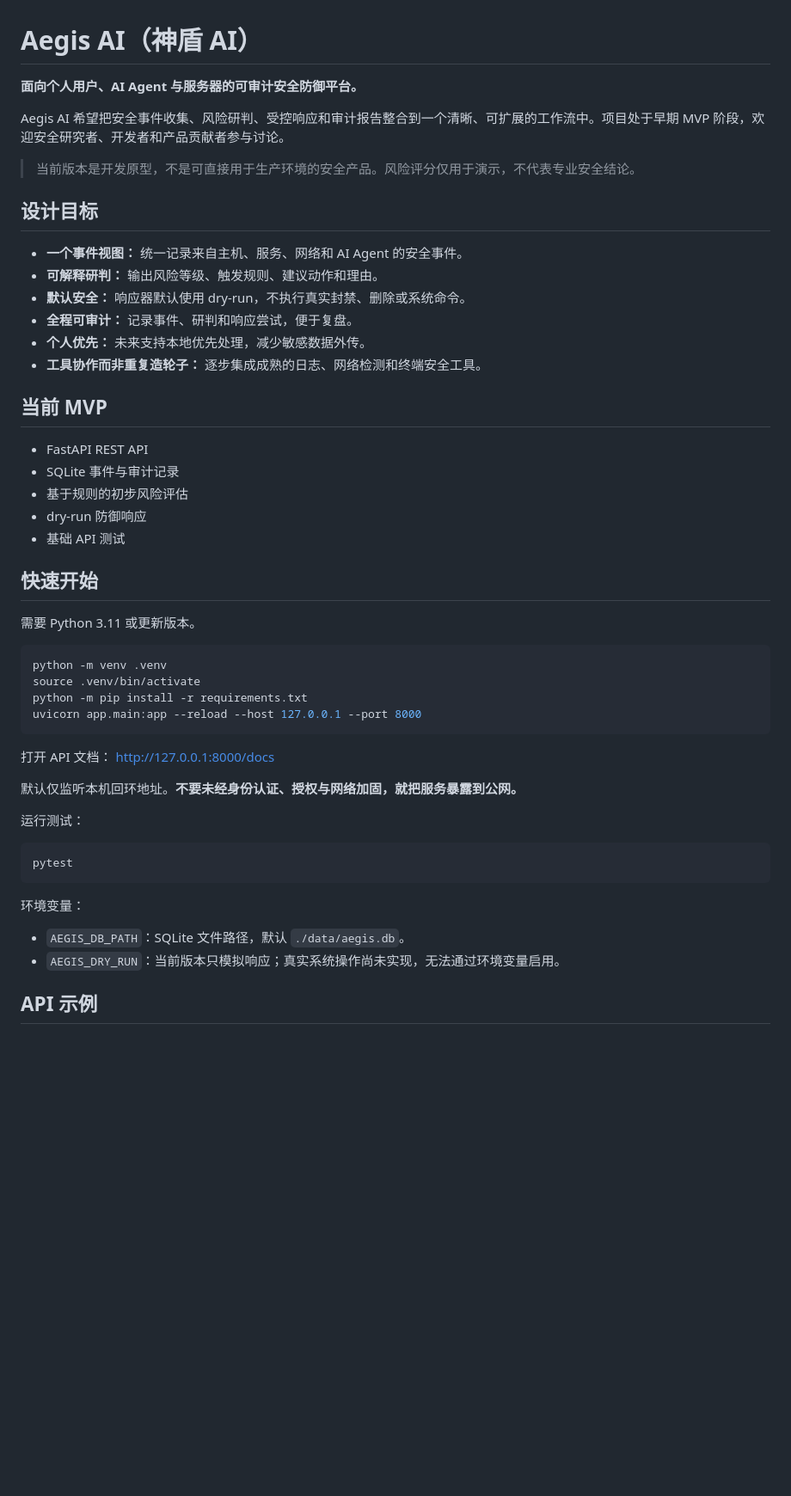
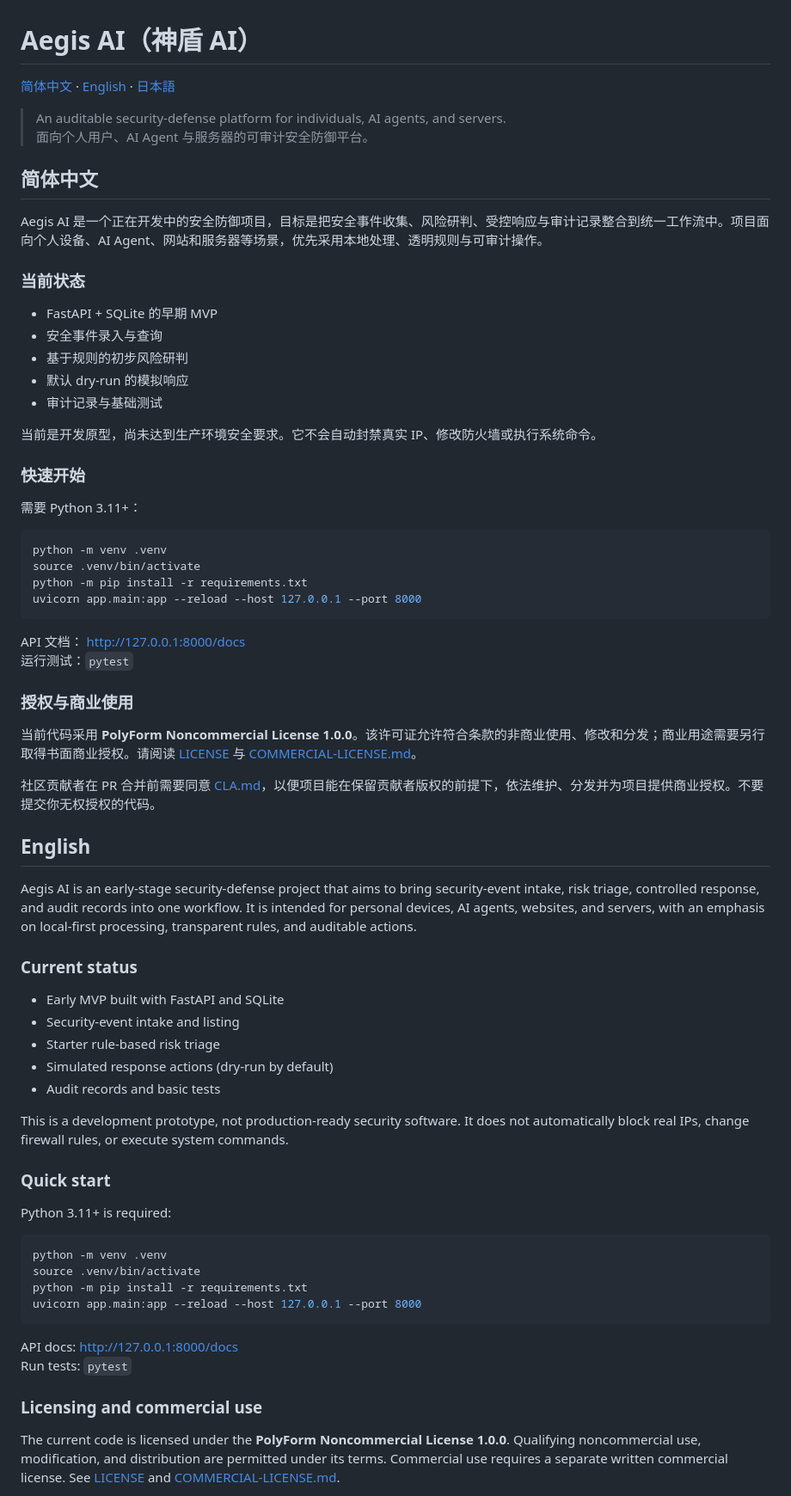
Before and after one commit to xiaoxuan0820-ctrl/aegis-ai, a Markdown page: README.md, the part around one of its changes. Shown at 86% size. Drawn GitHub-style; blank space fills up the shorter version.

Commit message:
docs: add multilingual project overview

````diff
--- a/README.md
+++ b/README.md
@@ -1,31 +1,25 @@
 # Aegis AI（神盾 AI）
 
-**面向个人用户、AI Agent 与服务器的可审计安全防御平台。**
+[简体中文](#简体中文) · [English](#english) · [日本語](#日本語)
 
-Aegis AI 希望把安全事件收集、风险研判、受控响应和审计报告整合到一个清晰、可扩展的工作流中。项目处于早期 MVP 阶段，欢迎安全研究者、开发者和产品贡献者参与讨论。
+> An auditable security-defense platform for individuals, AI agents, and servers.
+> 面向个人用户、AI Agent 与服务器的可审计安全防御平台。
 
-> 当前版本是开发原型，不是可直接用于生产环境的安全产品。风险评分仅用于演示，不代表专业安全结论。
+## 简体中文
 
-## 设计目标
+Aegis AI 是一个正在开发中的安全防御项目，目标是把安全事件收集、风险研判、受控响应与审计记录整合到统一工作流中。项目面向个人设备、AI Agent、网站和服务器等场景，优先采用本地处理、透明规则与可审计操作。
 
-- **一个事件视图：** 统一记录来自主机、服务、网络和 AI Agent 的安全事件。
-- **可解释研判：** 输出风险等级、触发规则、建议动作和理由。
-- **默认安全：** 响应器默认使用 dry-run，不执行真实封禁、删除或系统命令。
-- **全程可审计：** 记录事件、研判和响应尝试，便于复盘。
-- **个人优先：** 未来支持本地优先处理，减少敏感数据外传。
-- **工具协作而非重复造轮子：** 逐步集成成熟的日志、网络检测和终端安全工具。
+### 当前状态
+- FastAPI + SQLite 的早期 MVP
+- 安全事件录入与查询
+- 基于规则的初步风险研判
+- 默认 dry-run 的模拟响应
+- 审计记录与基础测试
 
-## 当前 MVP
+当前是开发原型，尚未达到生产环境安全要求。它不会自动封禁真实 IP、修改防火墙或执行系统命令。
 
-- FastAPI REST API
-- SQLite 事件与审计记录
-- 基于规则的初步风险评估
-- dry-run 防御响应
-- 基础 API 测试
-
-## 快速开始
-
-需要 Python 3.11 或更新版本。
+### 快速开始
+需要 Python 3.11+：
 
 ```bash
 python -m venv .venv
@@ -34,19 +28,40 @@ python -m pip install -r requirements.txt
 uvicorn app.main:app --reload --host 127.0.0.1 --port 8000
 ```
 
-打开 API 文档： http://127.0.0.1:8000/docs
+API 文档： http://127.0.0.1:8000/docs
+运行测试：`pytest`
 
-默认仅监听本机回环地址。**不要未经身份认证、授权与网络加固，就把服务暴露到公网。**
+### 授权与商业使用
+当前代码采用 **PolyForm Noncommercial License 1.0.0**。该许可证允许符合条款的非商业使用、修改和分发；商业用途需要另行取得书面商业授权。请阅读 [LICENSE](LICENSE) 与 [COMMERCIAL-LICENSE.md](COMMERCIAL-LICENSE.md)。
 
-运行测试：
+社区贡献者在 PR 合并前需要同意 [CLA.md](CLA.md)，以便项目能在保留贡献者版权的前提下，依法维护、分发并为项目提供商业授权。不要提交你无权授权的代码。
+
+## English
+
+Aegis AI is an early-stage security-defense project that aims to bring security-event intake, risk triage, controlled response, and audit records into one workflow. It is intended for personal devices, AI agents, websites, and servers, with an emphasis on local-first processing, transparent rules, and auditable actions.
+
+### Current status
+- Early MVP built with FastAPI and SQLite
+- Security-event intake and listing
+- Starter rule-based risk triage
+- Simulated response actions (dry-run by default)
+- Audit records and basic tests
+
+This is a development prototype, not production-ready security software. It does not automatically block real IPs, change firewall rules, or execute system commands.
+
+### Quick start
+Python 3.11+ is required:
 
 ```bash
-pytest
+python -m venv .venv
+source .venv/bin/activate
+python -m pip install -r requirements.txt
+uvicorn app.main:app --reload --host 127.0.0.1 --port 8000
 ```
 
-环境变量：
-- `AEGIS_DB_PATH`：SQLite 文件路径，默认 `./data/aegis.db`。
-- `AEGIS_DRY_RUN`：当前版本只模拟响应；真实系统操作尚未实现，无法通过环境变量启用。
+API docs: http://127.0.0.1:8000/docs
+Run tests: `pytest`
 
-## API 示例
+### Licensing and commercial use
+The current code is licensed under the **PolyForm Noncommercial License 1.0.0**. Qualifying noncommercial use, modification, and distribution are permitted under its terms. Commercial use requires a separate written commercial license. See [LICENSE](LICENSE) and [COMMERCIAL-LICENSE.md](COMMERCIAL-LICENSE.md).
 
````
Also changed, not shown: other parts of README.md (+41 -29 lines).
